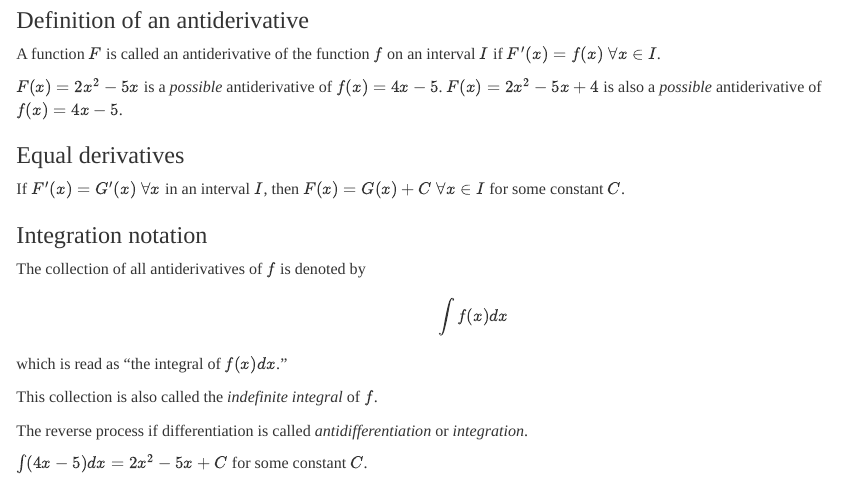
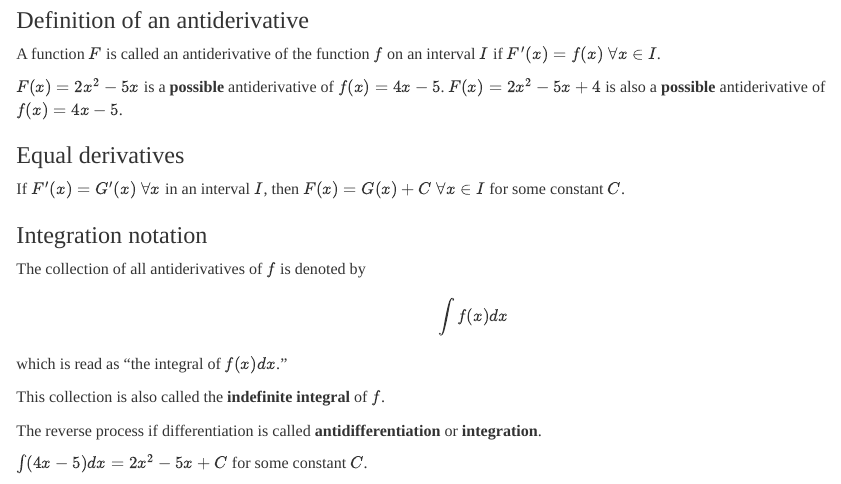
Before and after one commit to mattalejo/math-31.2, an R Markdown document (notes.rmd): the page in a window 1100 px wide, from 3780 px down. Rendered offline with R 4.5, knitr and Pandoc, with nearby package versions; both versions are drawn in the output format of the newer one; folded parts are opened.

```diff
--- a/notes.rmd
+++ b/notes.rmd
@@ -1,11 +1,11 @@
 ---
 output:
-  pdf_document:
   html_document:
     css: style.css
     toc: yes
     toc_depth: '3'
     df_print: paged
+  pdf_document:
   output: default
 title: "Mathematical Analysis IB"
 ---
@@ -147,7 +147,7 @@
 
 A function $F$ is called an antiderivative of the function $f$ on an interval $I$ if $F'(x) = f(x) \;\forall x \in I$.
 
-$F(x)=2x^2-5x$ is a *possible* antiderivative of $f(x)=4x-5$. $F(x)=2x^2-5x+4$ is also a *possible* antiderivative of $f(x)=4x-5$.
+$F(x)=2x^2-5x$ is a **possible** antiderivative of $f(x)=4x-5$. $F(x)=2x^2-5x+4$ is also a **possible** antiderivative of $f(x)=4x-5$.
 
 ### Equal derivatives
 
@@ -161,9 +161,9 @@
 
 which is read as "the integral of $f(x)dx$."
 
-This collection is also called the *indefinite integral* of $f$.
+This collection is also called the **indefinite integral** of $f$.
 
-The reverse process if differentiation is called *antidifferentiation* or *integration*.
+The reverse process if differentiation is called **antidifferentiation** or **integration**.
 
 $\int (4x-5)dx = 2x^2-5x+C$ for some constant $C$.
 
--- a/style.css
+++ b/style.css
@@ -1,3 +1,7 @@
+@font-face {
+font-family: "Lexend Deca";
+src: url("http://mattalejo.github.io/math-31.2/Lexend[LXND,wght].ttf");
+}
 body{
   font-family: Lexend Deca;
   font-size: 12pt;
```
Also changed, not shown: notes.html, notes.pdf.
